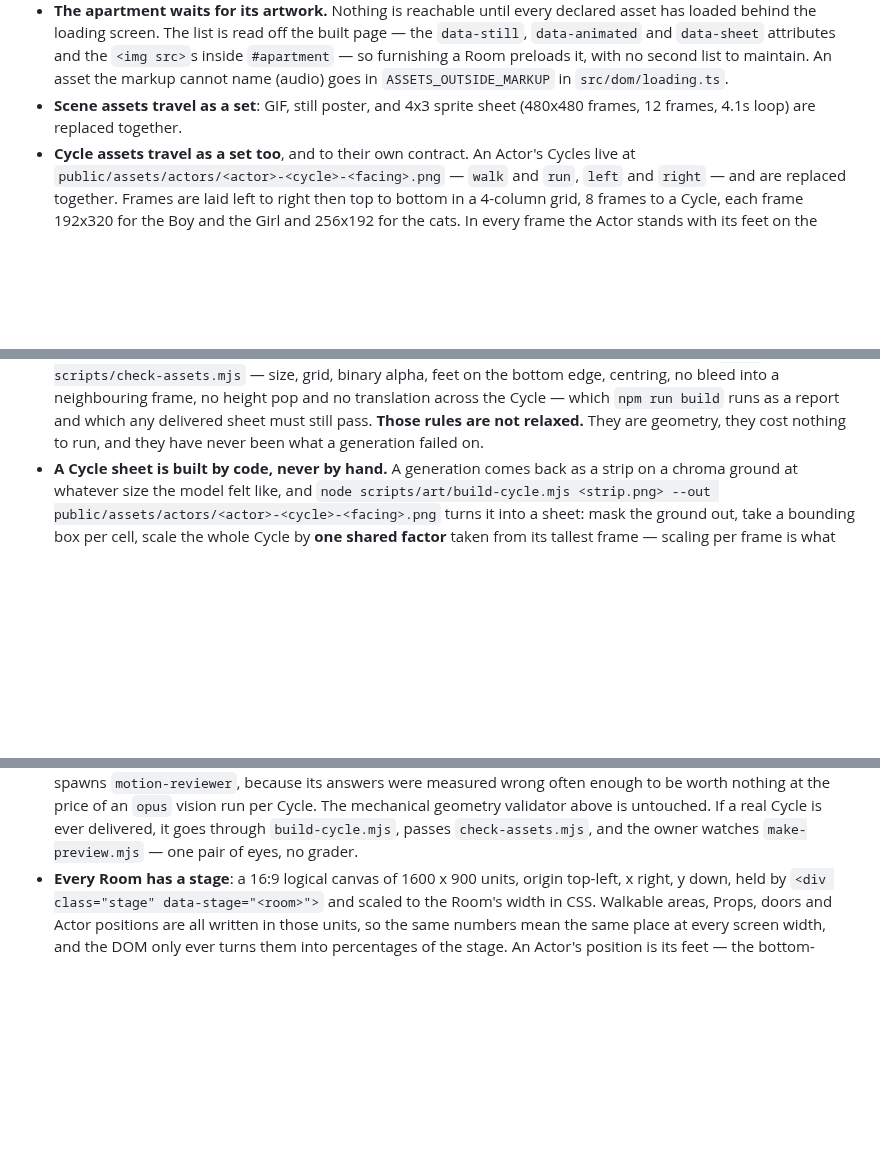
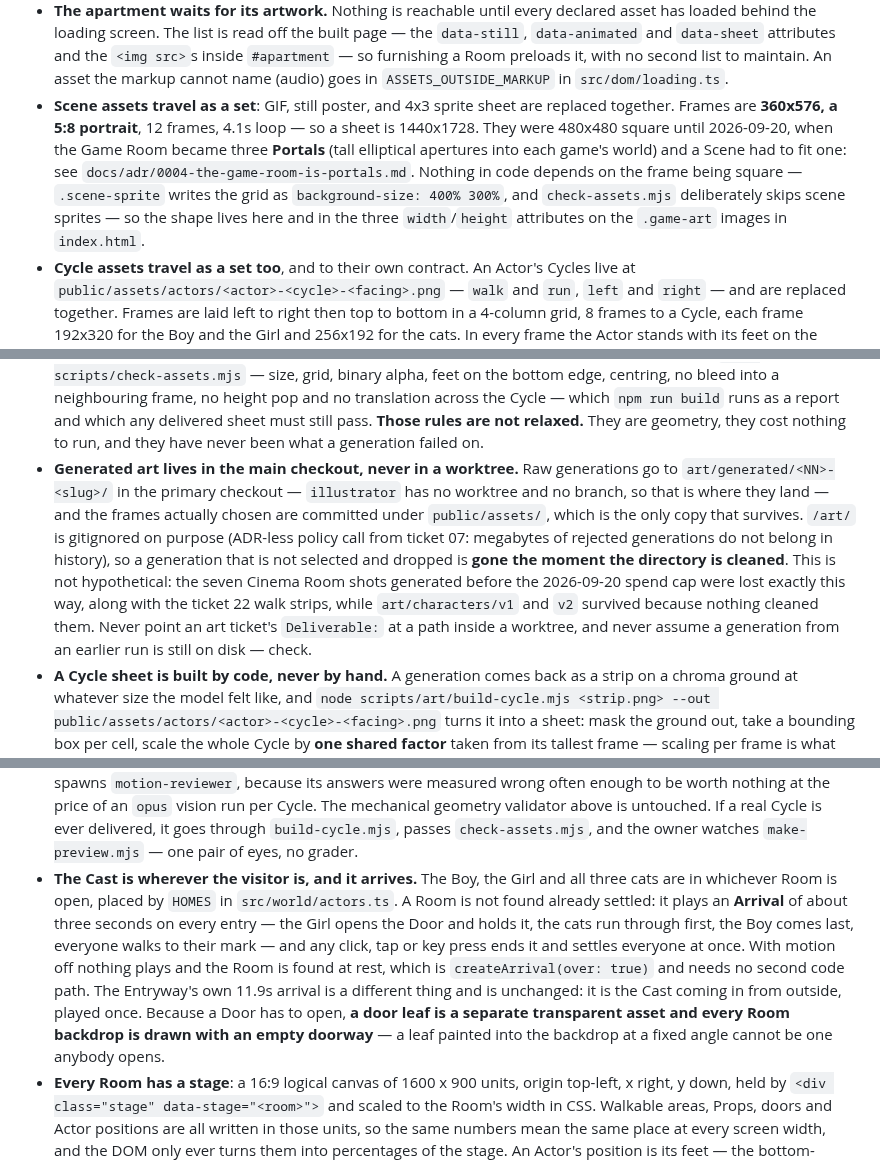
Before and after one commit to CMinusBool/adas-choice, a Markdown page: CLAUDE.md, 3 parts joined by grey strips. GitHub-like rendering; blank space fills up the shorter version.

```diff
--- a/CLAUDE.md
+++ b/CLAUDE.md
@@ -94,8 +94,14 @@ default (`lang="zh-Hant"`), ships `.nojekyll`, and resolves every local URL it r
   `data-animated` and `data-sheet` attributes and the `<img src>`s inside `#apartment` — so
   furnishing a Room preloads it, with no second list to maintain. An asset the markup cannot
   name (audio) goes in `ASSETS_OUTSIDE_MARKUP` in `src/dom/loading.ts`.
-- **Scene assets travel as a set**: GIF, still poster, and 4x3 sprite sheet (480x480 frames,
-  12 frames, 4.1s loop) are replaced together.
+- **Scene assets travel as a set**: GIF, still poster, and 4x3 sprite sheet are replaced
+  together. Frames are **360x576, a 5:8 portrait**, 12 frames, 4.1s loop — so a sheet is
+  1440x1728. They were 480x480 square until 2026-09-20, when the Game Room became three
+  **Portals** (tall elliptical apertures into each game's world) and a Scene had to fit one:
+  see `docs/adr/0004-the-game-room-is-portals.md`. Nothing in code depends on the frame being
+  square — `.scene-sprite` writes the grid as `background-size: 400% 300%`, and
+  `check-assets.mjs` deliberately skips scene sprites — so the shape lives here and in the
+  three `width`/`height` attributes on the `.game-art` images in `index.html`.
 - **Cycle assets travel as a set too**, and to their own contract. An Actor's Cycles live at
   `public/assets/actors/<actor>-<cycle>-<facing>.png` — `walk` and `run`, `left` and `right` — and
   are replaced together. Frames are laid left to right then top to bottom in a 4-column grid, 8
@@ -130,6 +136,16 @@ default (`lang="zh-Hant"`), ships `.nojekyll`, and resolves every local URL it r
   Cycle — which `npm run build` runs as a report and which any delivered sheet must still pass.
   **Those rules are not relaxed.** They are geometry, they cost nothing to run, and they have
   never been what a generation failed on.
+- **Generated art lives in the main checkout, never in a worktree.** Raw generations go to
+  `art/generated/<NN>-<slug>/` in the primary checkout — `illustrator` has no worktree and no
+  branch, so that is where they land — and the frames actually chosen are committed under
+  `public/assets/`, which is the only copy that survives. `/art/` is gitignored on purpose (ADR-less
+  policy call from ticket 07: megabytes of rejected generations do not belong in history), so a
+  generation that is not selected and dropped is **gone the moment the directory is cleaned**. This
+  is not hypothetical: the seven Cinema Room shots generated before the 2026-09-20 spend cap were
+  lost exactly this way, along with the ticket 22 walk strips, while `art/characters/v1` and `v2`
+  survived because nothing cleaned them. Never point an art ticket's `Deliverable:` at a path inside
+  a worktree, and never assume a generation from an earlier run is still on disk — check.
 - **A Cycle sheet is built by code, never by hand.** A generation comes back as a strip on a
   chroma ground at whatever size the model felt like, and `node scripts/art/build-cycle.mjs
   <strip.png> --out public/assets/actors/<actor>-<cycle>-<facing>.png` turns it into a sheet: mask
@@ -158,6 +174,16 @@ default (`lang="zh-Hant"`), ships `.nojekyll`, and resolves every local URL it r
   mechanical geometry validator above is untouched. If a real Cycle is ever delivered, it goes
   through `build-cycle.mjs`, passes `check-assets.mjs`, and the owner watches `make-preview.mjs`
   — one pair of eyes, no grader.
+- **The Cast is wherever the visitor is, and it arrives.** The Boy, the Girl and all three cats are
+  in whichever Room is open, placed by `HOMES` in `src/world/actors.ts`. A Room is not found already
+  settled: it plays an **Arrival** of about three seconds on every entry — the Girl opens the Door
+  and holds it, the cats run through first, the Boy comes last, everyone walks to their mark — and
+  any click, tap or key press ends it and settles everyone at once. With motion off nothing plays
+  and the Room is found at rest, which is `createArrival(over: true)` and needs no second code path.
+  The Entryway's own 11.9s arrival is a different thing and is unchanged: it is the Cast coming in
+  from outside, played once. Because a Door has to open, **a door leaf is a separate transparent
+  asset and every Room backdrop is drawn with an empty doorway** — a leaf painted into the backdrop
+  at a fixed angle cannot be one anybody opens.
 - **Every Room has a stage**: a 16:9 logical canvas of 1600 x 900 units, origin top-left, x right,
   y down, held by `<div class="stage" data-stage="<room>">` and scaled to the Room's width in CSS.
   Walkable areas, Props, doors and Actor positions are all written in those units, so the same
```
Also changed, not shown: CONTEXT.md (+24 -2 lines), docs/adr/0004-the-game-room-is-portals.md (added, +62 -0 lines).
